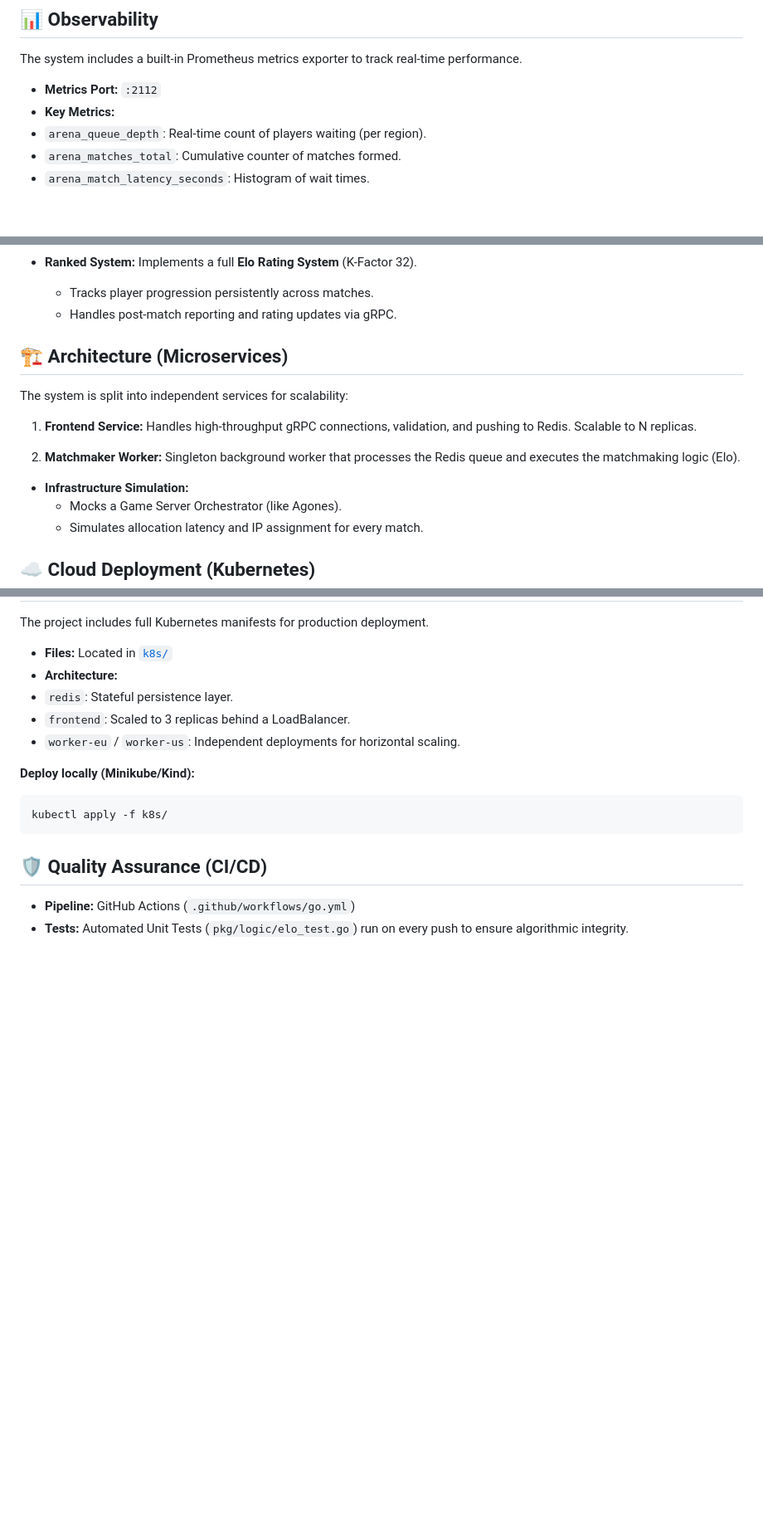
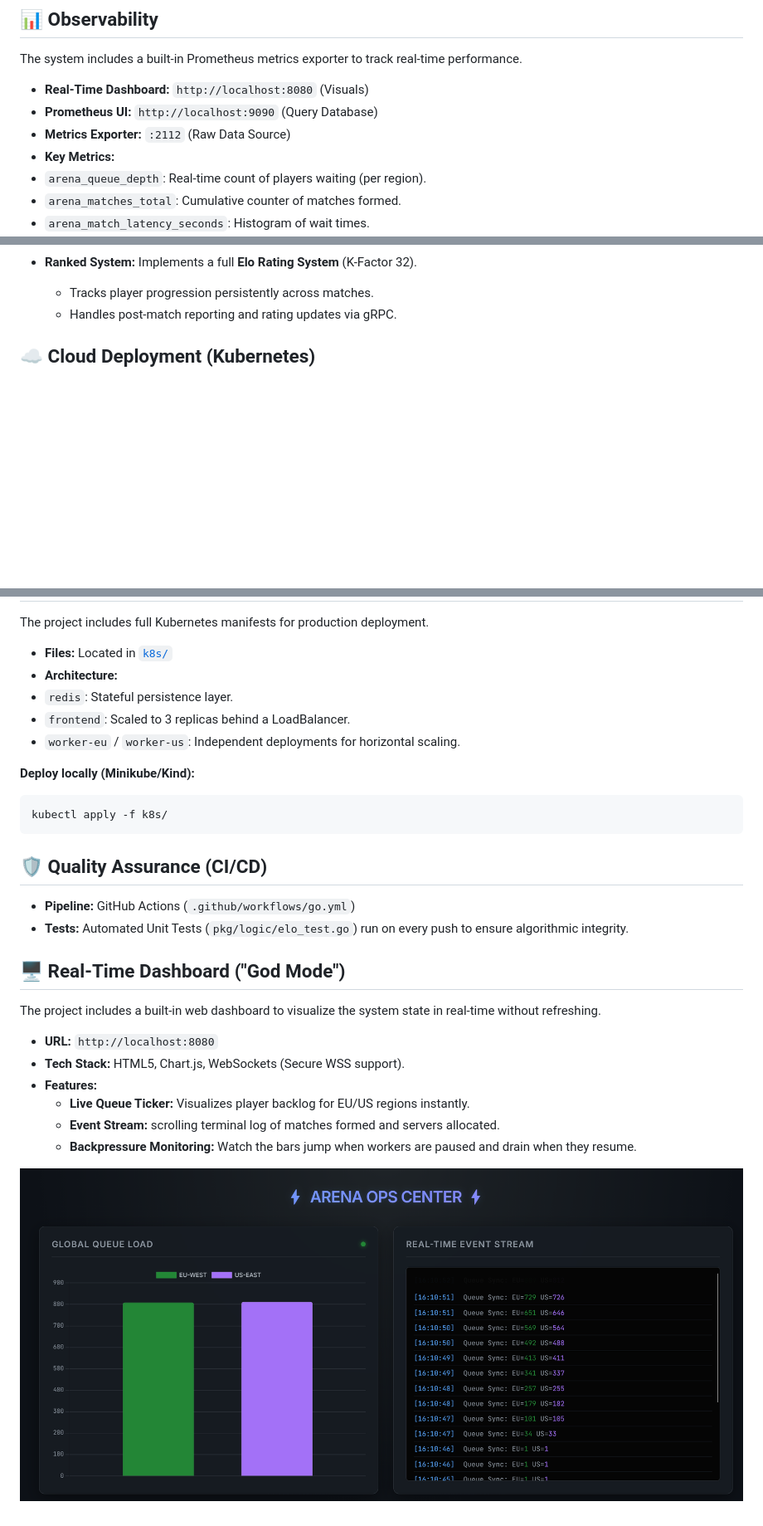
Before and after one commit to Dokuqui/arena-matchmaker, a Markdown page: README.md, 3 parts joined by grey strips. Shown: that part at 83% size. Rendered like a GitHub page; pictures changed too: docs/dashboard_preview.png (added); blank space fills up the shorter version.

Commit message:
feat: add ui dashboard

```diff
--- a/README.md
+++ b/README.md
@@ -70,7 +73,9 @@ python3 simulation/game_loop.py
 
 The system includes a built-in Prometheus metrics exporter to track real-time performance.
 
-* **Metrics Port:** `:2112`
+* **Real-Time Dashboard:** `http://localhost:8080` (Visuals)
+* **Prometheus UI:** `http://localhost:9090` (Query Database)
+* **Metrics Exporter:** `:2112` (Raw Data Source)
 * **Key Metrics:**
 * `arena_queue_depth`: Real-time count of players waiting (per region).
 * `arena_matches_total`: Cumulative counter of matches formed.
@@ -82,18 +87,6 @@ The system includes a built-in Prometheus metrics exporter to track real-time pe
 
   * Tracks player progression persistently across matches.
   * Handles post-match reporting and rating updates via gRPC.
-
-## 🏗 Architecture (Microservices)
-
-The system is split into independent services for scalability:
-
-1. **Frontend Service:** Handles high-throughput gRPC connections, validation, and pushing to Redis. Scalable to N replicas.
-
-2. **Matchmaker Worker:** Singleton background worker that processes the Redis queue and executes the matchmaking logic (Elo).
-
-* **Infrastructure Simulation:**
-  * Mocks a Game Server Orchestrator (like Agones).
-  * Simulates allocation latency and IP assignment for every match.
 
 ## ☁️ Cloud Deployment (Kubernetes)
 
@@ -115,3 +108,16 @@ kubectl apply -f k8s/
 
 * **Pipeline:** GitHub Actions (`.github/workflows/go.yml`)
 * **Tests:** Automated Unit Tests (`pkg/logic/elo_test.go`) run on every push to ensure algorithmic integrity.
+
+## 🖥️ Real-Time Dashboard ("God Mode")
+
+The project includes a built-in web dashboard to visualize the system state in real-time without refreshing.
+
+* **URL:** `http://localhost:8080`
+* **Tech Stack:** HTML5, Chart.js, WebSockets (Secure WSS support).
+* **Features:**
+  * **Live Queue Ticker:** Visualizes player backlog for EU/US regions instantly.
+  * **Event Stream:** scrolling terminal log of matches formed and servers allocated.
+  * **Backpressure Monitoring:** Watch the bars jump when workers are paused and drain when they resume.
+
+![Dashboard Preview](docs/dashboard_preview.png)
```
Also changed, not shown: other parts of README.md (+3 -0 lines), 8 other files.
